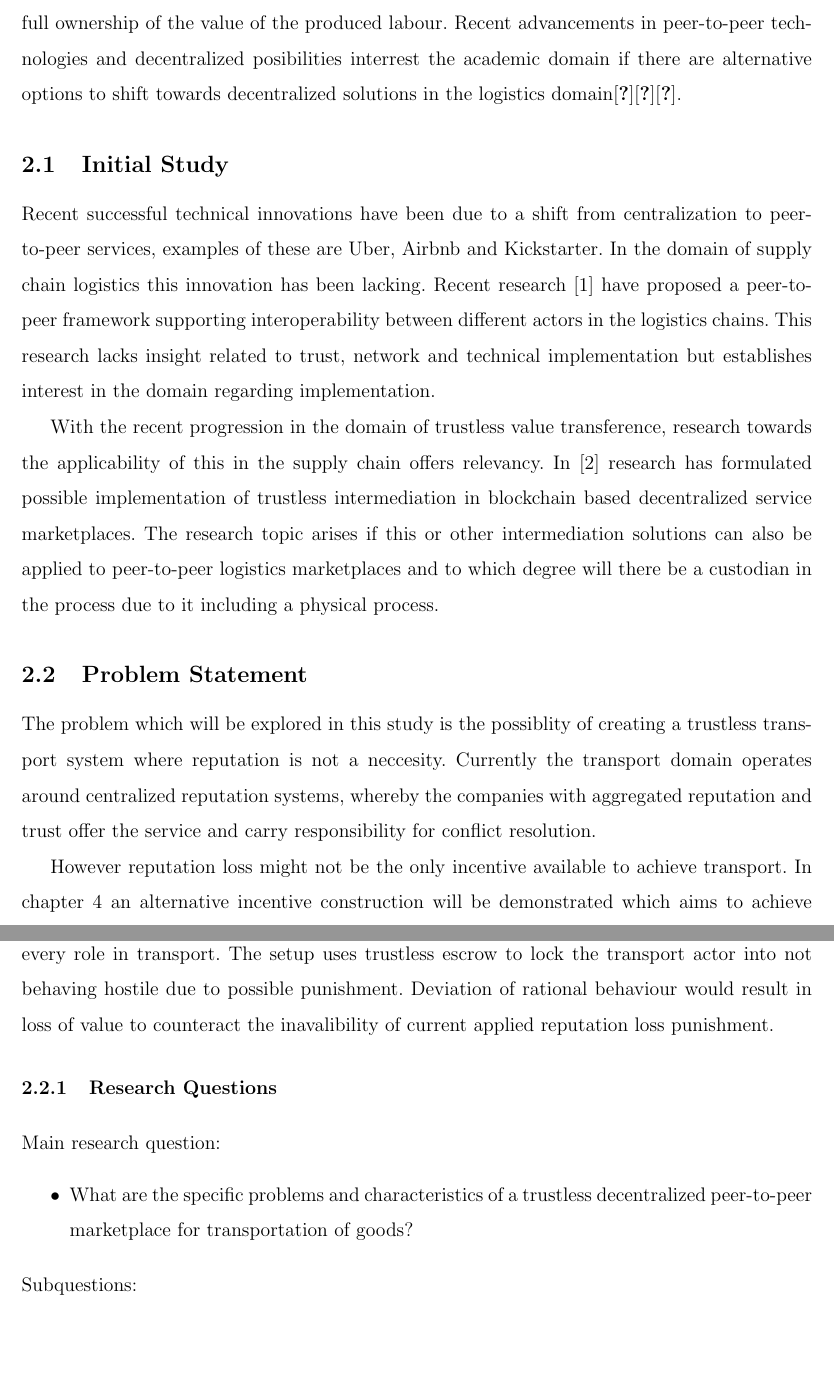
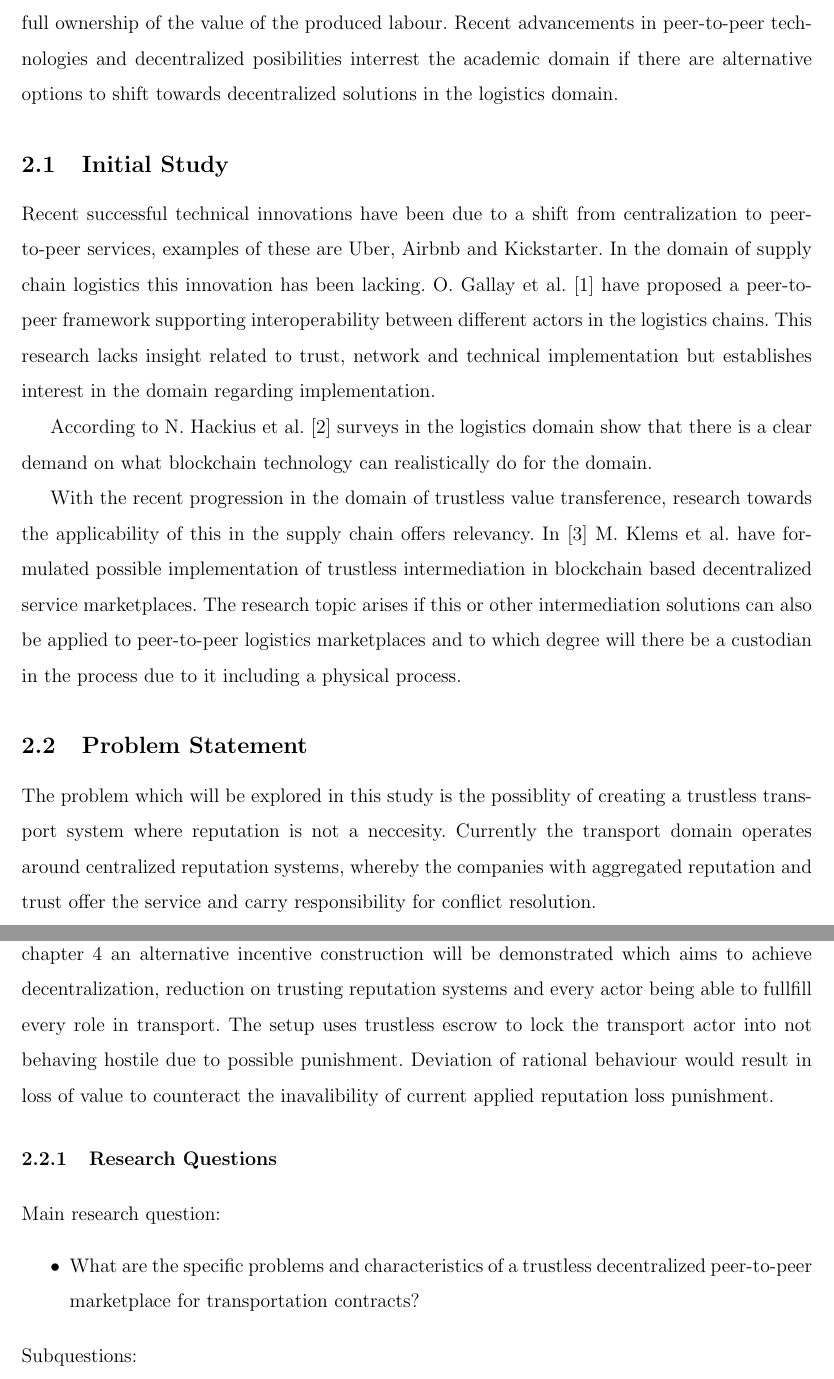
Before and after one commit to DylanBartels/master_thesis, a LaTeX thesis (thesis/main.tex): two parts of pages 3 and 4 of 10 before the commit and two parts of pages 3 and 4 of 11 after it, joined at a grey line, cut so that both start at the same text, the shorter picture padded with empty space. Compiled offline with pdfLaTeX.

Commit message:
Added to initial study

```diff
--- a/thesis/main.tex
+++ b/thesis/main.tex
@@ -10,14 +10,14 @@
 
 \section{Introduction}
 
-The gig economy is in full effect, individual actors get payed for the execution of short term contracts and centralized companies intermediate in the supply and demand of this labour. With the intermediation of these parties the companies profit of margins and deny individuals full ownership of the value of the produced labour. Recent advancements in peer-to-peer technologies and decentralized posibilities interrest the academic domain if there are alternative options to shift towards decentralized solutions in the logistics domain\cite{research_demand}\cite{research_demand}\cite{research_demand}.\par
-
+The gig economy is in full effect, individual actors get payed for the execution of short term contracts and centralized companies intermediate in the supply and demand of this labour. With the intermediation of these parties the companies profit of margins and deny individuals full ownership of the value of the produced labour. Recent advancements in peer-to-peer technologies and decentralized posibilities interrest the academic domain if there are alternative options to shift towards decentralized solutions in the logistics domain.\par
 
 \subsection{Initial Study}
 
 % The relevancy of your research,
-Recent successful technical innovations have been due to a shift from centralization to peer-to-peer services, examples of these are Uber, Airbnb and Kickstarter. In the domain of supply chain logistics this innovation has been lacking. Recent research \cite{peer-to-peerDecentralizedLogistics} have proposed a peer-to-peer framework supporting interoperability between different actors in the logistics chains. This research lacks insight related to trust, network and technical implementation but establishes interest in the domain regarding implementation. \par
-With the recent progression in the domain of trustless value transference, research towards the applicability of this in the supply chain offers relevancy. In \cite{trustlessIntermediationInBCServiceMarket} research has formulated possible implementation of trustless intermediation in blockchain based decentralized service marketplaces. The research topic arises if this or other intermediation solutions can also be applied to peer-to-peer logistics marketplaces and to which degree will there be a custodian in the process due to it including a physical process.
+Recent successful technical innovations have been due to a shift from centralization to peer-to-peer services, examples of these are Uber, Airbnb and Kickstarter. In the domain of supply chain logistics this innovation has been lacking. O. Gallay et al. \cite{peer-to-peerDecentralizedLogistics} have proposed a peer-to-peer framework supporting interoperability between different actors in the logistics chains. This research lacks insight related to trust, network and technical implementation but establishes interest in the domain regarding implementation. \par
+According to N. Hackius et al. \cite{hackius2017blockchain} surveys in the logistics domain show that there is a clear demand on what blockchain technology can realistically do for the domain. \par
+With the recent progression in the domain of trustless value transference, research towards the applicability of this in the supply chain offers relevancy. In \cite{trustlessIntermediationInBCServiceMarket} M. Klems et al. have formulated possible implementation of trustless intermediation in blockchain based decentralized service marketplaces. The research topic arises if this or other intermediation solutions can also be applied to peer-to-peer logistics marketplaces and to which degree will there be a custodian in the process due to it including a physical process.
 
 \subsection{Problem Statement}
 
@@ -31,7 +31,7 @@ However reputation loss might not be the only incentive available to achieve tra
 \bigbreak
 \noindent Main research question:
 \begin{itemize}
-  \item What are the specific problems and characteristics of a trustless decentralized peer-to-peer marketplace for transportation of goods?
+  \item What are the specific problems and characteristics of a trustless decentralized peer-to-peer marketplace for transportation contracts?
 \end{itemize}
 \bigbreak
 \noindent Subquestions:
```
Also changed, not shown: thesis/dabib.bib (+25 -15 lines), thesis/main.bbl, thesis/main.pdf, thesis_plan/main.pdf, 3 other files.
